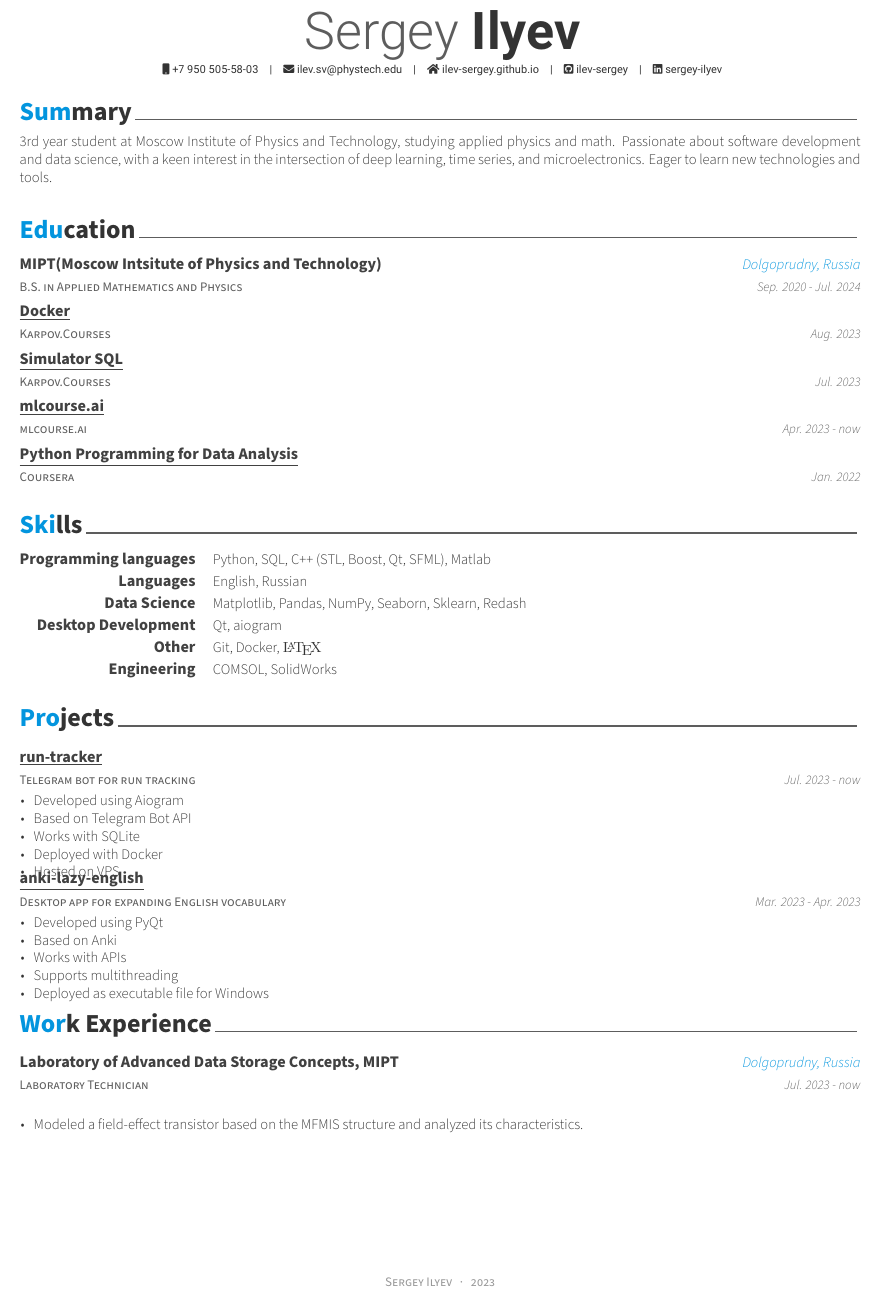
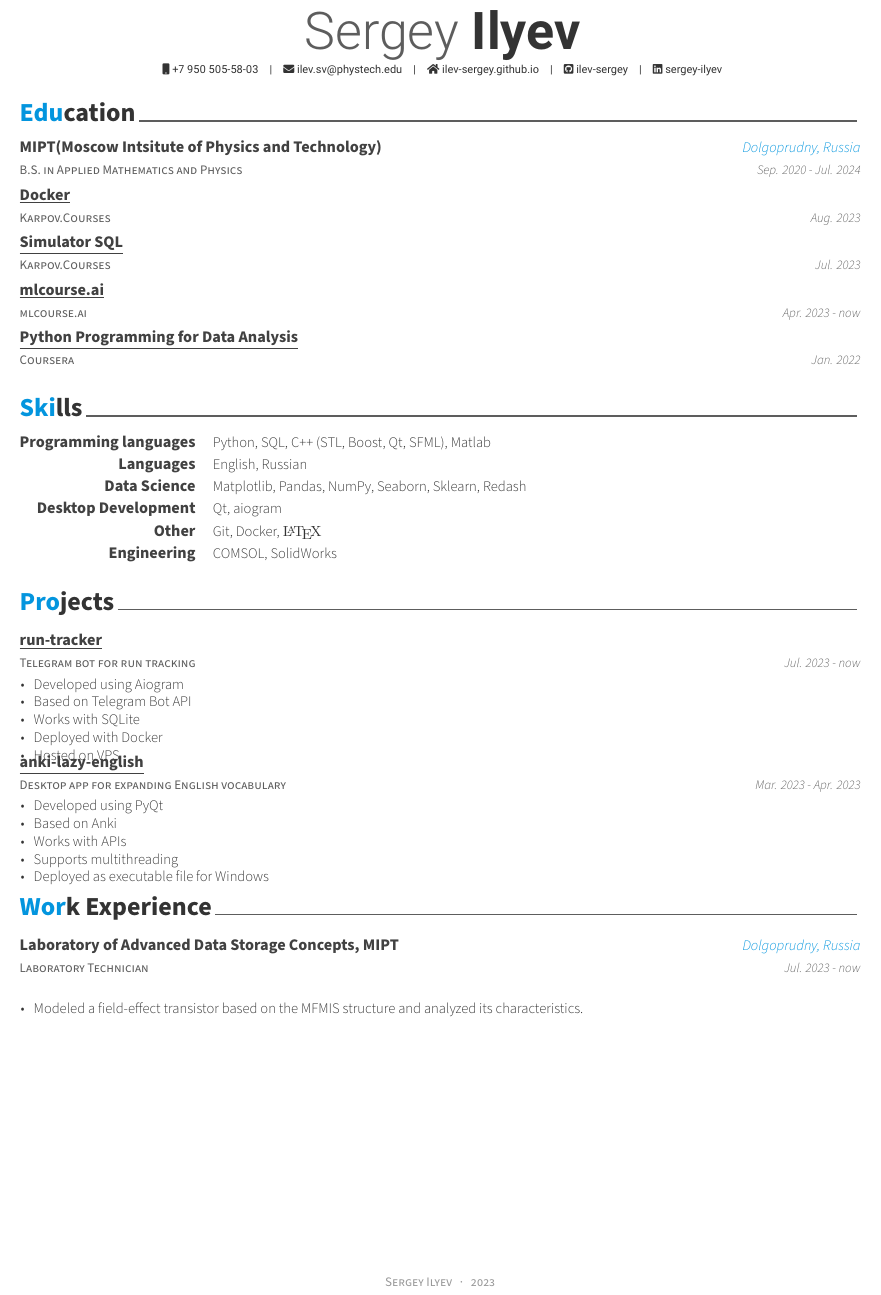
Before and after one commit to ilev-sergey/cv, a LaTeX CV (Sergey_Ilyev_CV.tex, which reads cv/summary.tex): part of the page, cut so that both start at the same text. Compiled offline with XeLaTeX.

Commit message:
remove summary section

```diff
--- a/Sergey_Ilyev_CV.tex
+++ b/Sergey_Ilyev_CV.tex
@@ -65,7 +65,7 @@
 %	Each section is imported separately, open each file in turn to modify content
 %-------------------------------------------------------------------------------
 
-\input{cv/summary.tex}
+% \input{cv/summary.tex}
 \input{cv/education.tex}
 \input{cv/skills.tex}
 \input{cv/projects}
--- a/cv/summary.tex
+++ /dev/null
@@ -1,7 +0,0 @@
-\cvsection{Summary}
-
-\begin{cvparagraph}
-
-    3rd year student at Moscow Institute of Physics and Technology, studying applied physics and math. Passionate about software development and data science, with a keen interest in the intersection of deep learning, time series, and microelectronics. Eager to learn new technologies and tools.
-
-\end{cvparagraph}
```
